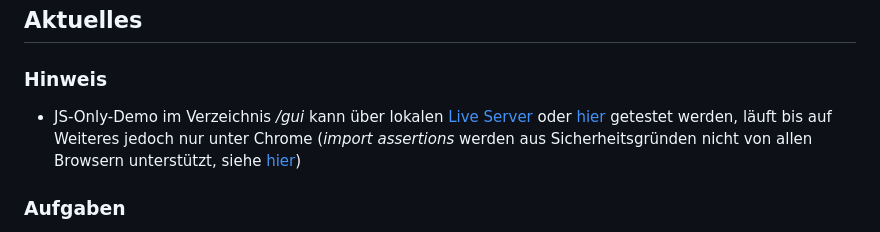
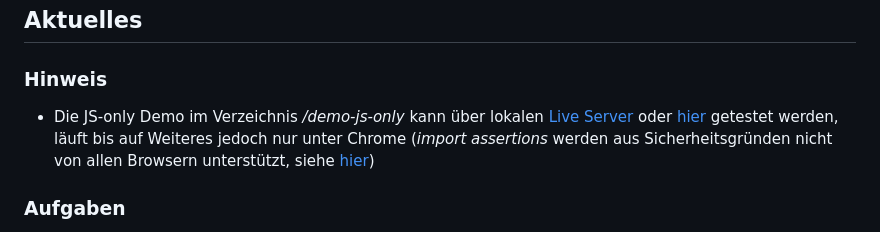
Before and after one commit to EmseHub/semesterprojekt-chatbot, a Markdown page: README.md, the part around the change. GitHub-like rendering.

```diff
--- a/README.md
+++ b/README.md
@@ -4,7 +4,7 @@
 
 ### Hinweis
 
-- JS-Only-Demo im Verzeichnis <i>/gui</i> kann über lokalen <a href="https://marketplace.visualstudio.com/items?itemName=ritwickdey.LiveServer">Live Server</a> oder <a href="https://emsehub.github.io/semesterprojekt-chatbot/demo-js-only/">hier</a> getestet werden, läuft bis auf Weiteres jedoch nur unter Chrome (<i>import assertions</i> werden aus Sicherheitsgründen nicht von allen Browsern unterstützt, siehe <a href="https://developer.mozilla.org/en-US/docs/Web/JavaScript/Reference/Statements/import#browser_compatibility">hier</a>)
+- Die JS-only Demo im Verzeichnis <i>/demo-js-only</i> kann über lokalen <a href="https://marketplace.visualstudio.com/items?itemName=ritwickdey.LiveServer">Live Server</a> oder <a href="https://emsehub.github.io/semesterprojekt-chatbot/demo-js-only/">hier</a> getestet werden, läuft bis auf Weiteres jedoch nur unter Chrome (<i>import assertions</i> werden aus Sicherheitsgründen nicht von allen Browsern unterstützt, siehe <a href="https://developer.mozilla.org/en-US/docs/Web/JavaScript/Reference/Statements/import#browser_compatibility">hier</a>)
 
 ### Aufgaben
 
```
